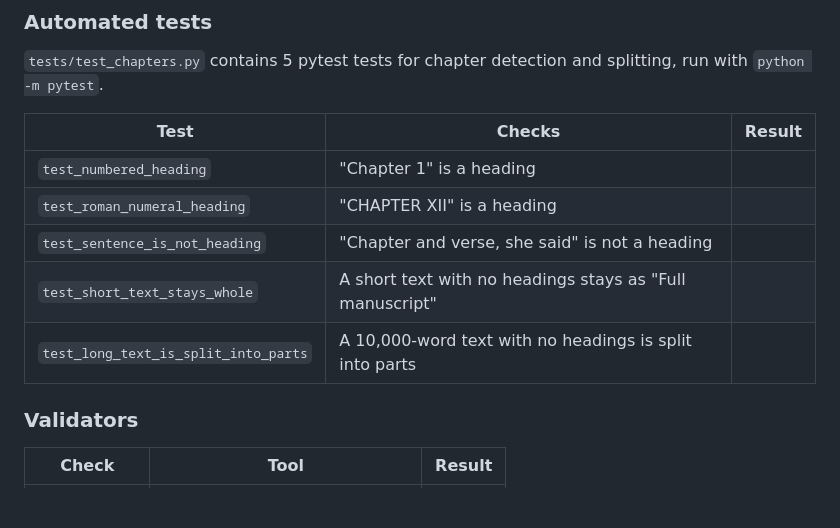
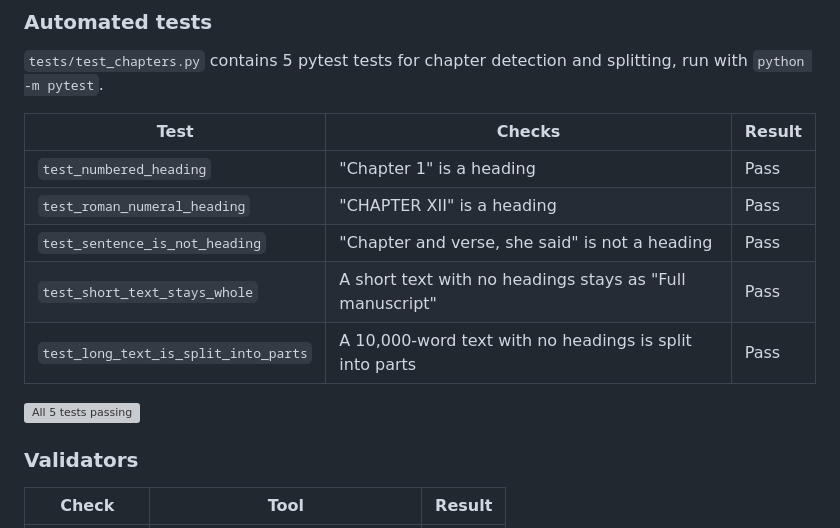
Before and after one commit to zsheerani1/PressDesk, a Markdown page: README.md, the part around the change. GitHub-like rendering; blank space fills up the shorter version; grey boxes are pictures that could not be loaded.

Commit message:
Update test results in README.md to show 'Pass'

```diff
--- a/README.md
+++ b/README.md
@@ -219,11 +219,13 @@ splitting, run with `python -m pytest`.
 
 | Test | Checks | Result |
 |---|---|---|
-| `test_numbered_heading` | "Chapter 1" is a heading | |
-| `test_roman_numeral_heading` | "CHAPTER XII" is a heading | |
-| `test_sentence_is_not_heading` | "Chapter and verse, she said" is not a heading | |
-| `test_short_text_stays_whole` | A short text with no headings stays as "Full manuscript" | |
-| `test_long_text_is_split_into_parts` | A 10,000-word text with no headings is split into parts | |
+| `test_numbered_heading` | "Chapter 1" is a heading | Pass |
+| `test_roman_numeral_heading` | "CHAPTER XII" is a heading | Pass |
+| `test_sentence_is_not_heading` | "Chapter and verse, she said" is not a heading | Pass |
+| `test_short_text_stays_whole` | A short text with no headings stays as "Full manuscript" | Pass |
+| `test_long_text_is_split_into_parts` | A 10,000-word text with no headings is split into parts | Pass |
+
+![All 5 tests passing](docs/screenshots/pytest.png)
 
 ### Validators
 
```
